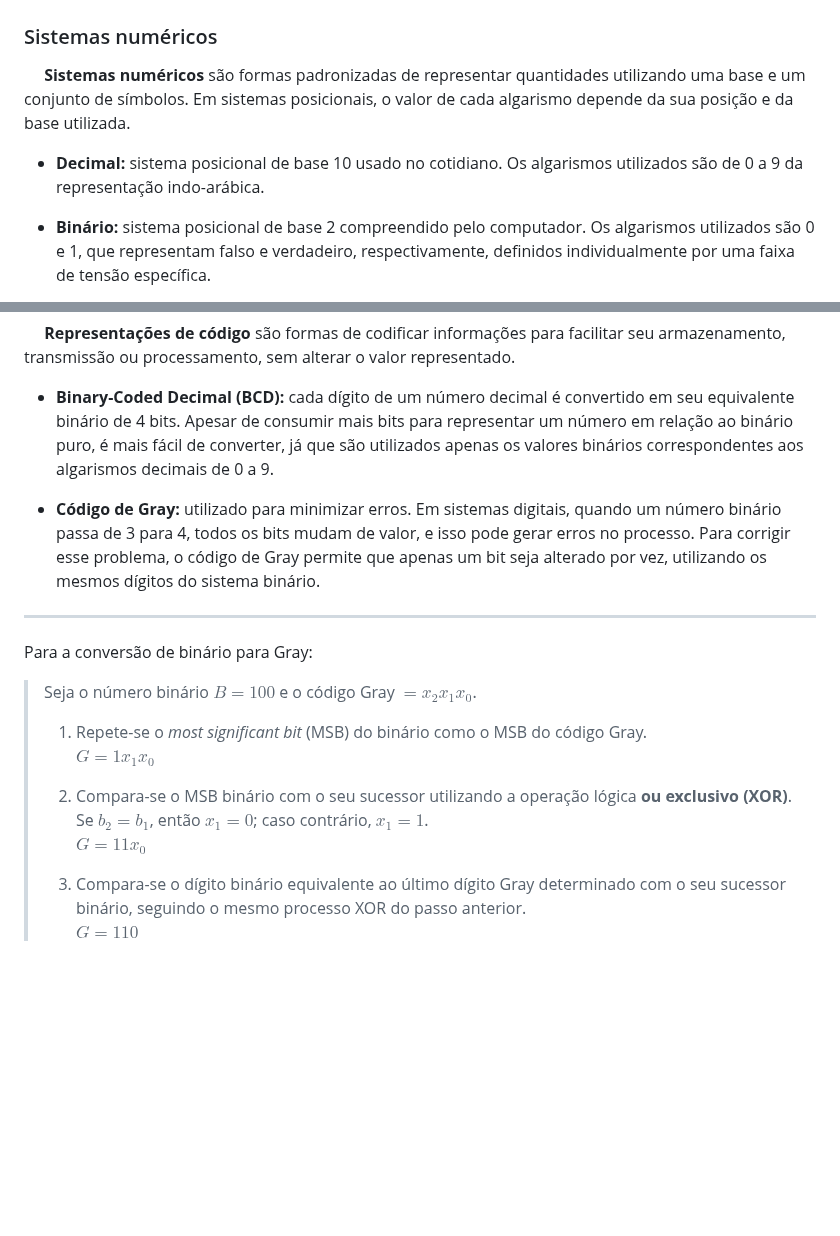
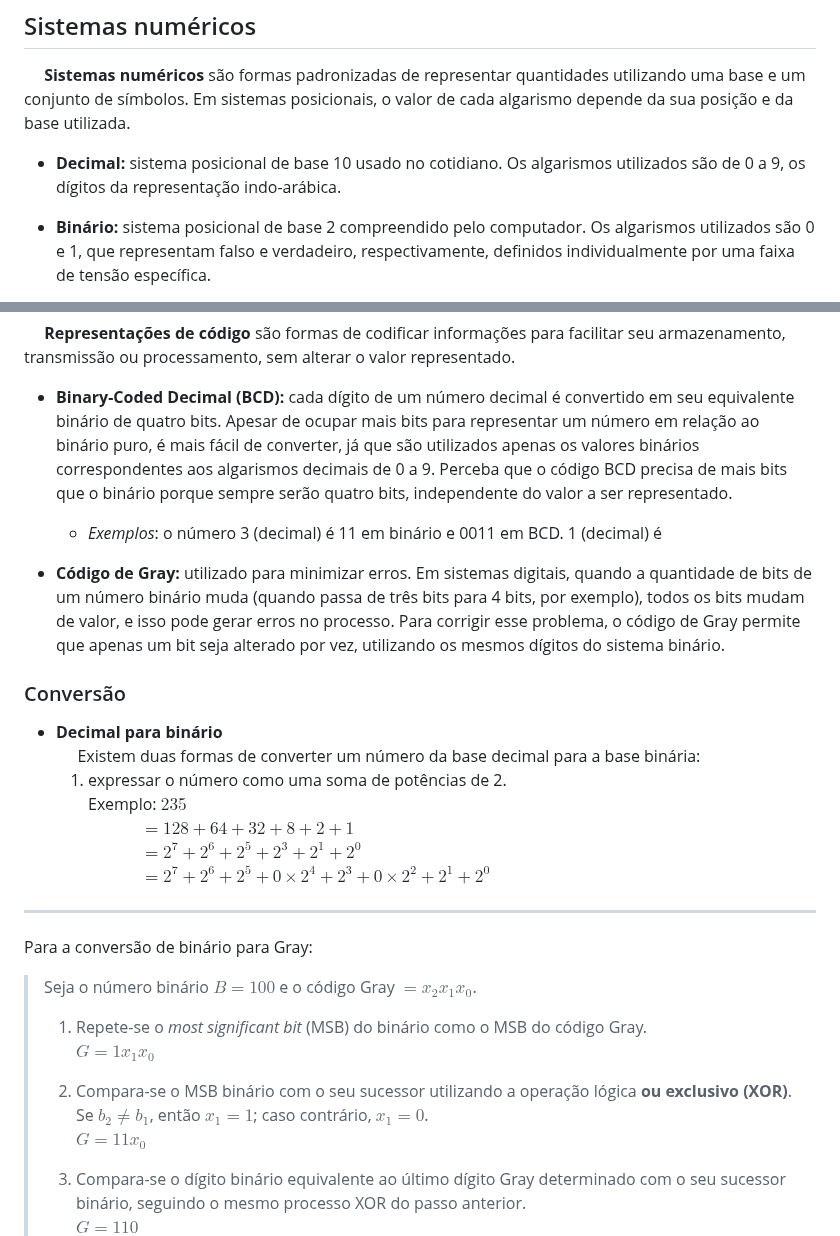
Before and after one commit to Xynel0/the_legal_milk, a Markdown page: semestre_1/circuitos_digitais/aula_2.md, 2 parts joined by grey strips. Drawn GitHub-style; blank space fills up the shorter version.

Commit message:
Update aula_2.md
incompleta ainda, fiquei estressado

```diff
--- a/semestre_1/circuitos_digitais/aula_2.md
+++ b/semestre_1/circuitos_digitais/aula_2.md
@@ -7,7 +7,7 @@
 
 &emsp; **Sistemas numéricos** são formas padronizadas de representar quantidades utilizando uma base e um conjunto de símbolos. Em sistemas posicionais, o valor de cada algarismo depende da sua posição e da base utilizada.
 
-- **Decimal:** sistema posicional de base 10 usado no cotidiano. Os algarismos utilizados são de 0 a 9 da representação indo-arábica.
+- **Decimal:** sistema posicional de base 10 usado no cotidiano. Os algarismos utilizados são de 0 a 9, os dígitos da representação indo-arábica.
 
 - **Binário:** sistema posicional de base 2 compreendido pelo computador. Os algarismos utilizados são 0 e 1, que representam falso e verdadeiro, respectivamente, definidos individualmente por uma faixa de tensão específica.
 
@@ -24,10 +24,28 @@
 
 &emsp; **Representações de código** são formas de codificar informações para facilitar seu armazenamento, transmissão ou processamento, sem alterar o valor representado.
 
-- **Binary-Coded Decimal (BCD):** cada dígito de um número decimal é convertido em seu equivalente binário de 4 bits. Apesar de consumir mais bits para representar um número em relação ao binário puro, é mais fácil de converter, já que são utilizados apenas os valores binários correspondentes aos algarismos decimais de 0 a 9.
+- **Binary-Coded Decimal (BCD):** cada dígito de um número decimal é convertido em seu equivalente binário de quatro bits. Apesar de ocupar mais bits para representar um número em relação ao binário puro, é mais fácil de converter, já que são utilizados apenas os valores binários correspondentes aos algarismos decimais de 0 a 9. Perceba que o código BCD precisa de mais bits que o binário porque sempre serão quatro bits, independente do valor a ser representado.
+  - _Exemplos_: o número 3 (decimal) é 11 em binário e 0011 em BCD. 1 (decimal) é
 
-- **Código de Gray:** utilizado para minimizar erros. Em sistemas digitais, quando um número binário passa de 3 para 4, todos os bits mudam de valor, e isso pode gerar erros no processo. Para corrigir esse problema, o código de Gray permite que apenas um bit seja alterado por vez, utilizando os mesmos dígitos do sistema binário.
+- **Código de Gray:** utilizado para minimizar erros. Em sistemas digitais, quando a quantidade de bits de um número binário muda (quando passa de três bits para 4 bits, por exemplo), todos os bits mudam de valor, e isso pode gerar erros no processo. Para corrigir esse problema, o código de Gray permite que apenas um bit seja alterado por vez, utilizando os mesmos dígitos do sistema binário.
 
+</div>
+
+<div class="conversao" markdown="1">
+<p>
+
+### Conversão
+
+- **Decimal para binário**<br>
+  $\quad$ Existem duas formas de converter um número da base decimal para a base binária:
+  1. expressar o número como uma soma de potências de 2.<br>
+    Exemplo: $235$ <br>
+              &emsp;&emsp;&emsp; $= 128 + 64 + 32 + 8 + 2 + 1$ <br>
+              &emsp;&emsp;&emsp; $= 2^7 + 2^6 + 2^5 + 2^3 + 2^1 + 2^0$ <br>
+              &emsp;&emsp;&emsp; $= 2^7 + 2^6 + 2^5 + 0 \times 2^4 + 2^3 + 0 \times 2^2 + 2^1 + 2^0$
+
+
+</p>
 </div>
 
 ---
@@ -39,7 +57,7 @@ Para a conversão de binário para Gray:
 > 1. Repete-se o *most significant bit* (MSB) do binário como o MSB do código Gray.
 >    $G = 1x_1x_0$
 >
-> 2. Compara-se o MSB binário com o seu sucessor utilizando a operação lógica **ou exclusivo (XOR)**. Se $b_2=b_1$, então $x_1=0$; caso contrário, $x_1=1$.
+> 2. Compara-se o MSB binário com o seu sucessor utilizando a operação lógica **ou exclusivo (XOR)**. Se $b_2 \neq b_1$, então $x_1=1$; caso contrário, $x_1=0$.
 >    $G = 11x_0$
 >
 > 3. Compara-se o dígito binário equivalente ao último dígito Gray determinado com o seu sucessor binário, seguindo o mesmo processo XOR do passo anterior.
```
Also changed, not shown: other parts of semestre_1/circuitos_digitais/aula_2.md (+19 -15 lines).
